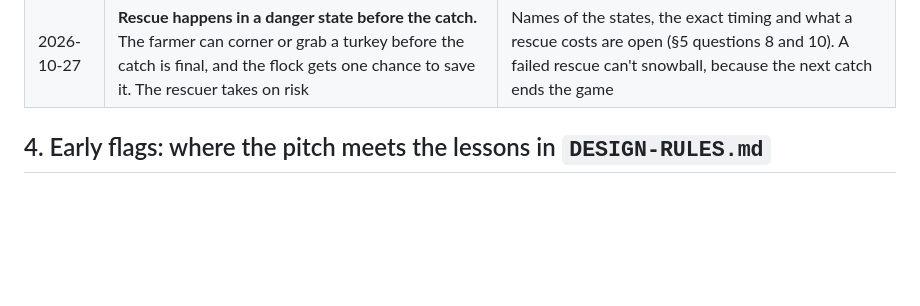
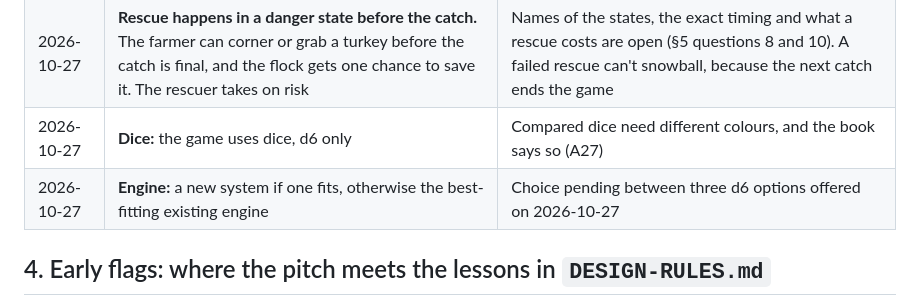
Before and after one commit to PainHog/GobblinGlobbin, a Markdown page: docs/DESIGN.md, the part around the change. GitHub-like rendering; blank space fills up the shorter version.

Commit message:
Design log: d6-only dice, new engine preferred

```diff
--- a/docs/DESIGN.md
+++ b/docs/DESIGN.md
@@ -45,6 +45,8 @@ This is a living document. **§1 Pitch** is Richard's own. **§3 Decisions** lis
 | 2026-10-27 | **The game ends as soon as one turkey is caught.** That turkey is gobbled; the rest are safe | No player is ever out while the game goes on (A4, flag 2). Both settled in the next two rows |
 | 2026-10-27 | **The flock wins or loses together.** Nobody caught: the flock wins. One turkey gobbled: the whole flock loses | Standing by each other is always the smart play (A4, A6, flag 4) |
 | 2026-10-27 | **Rescue happens in a danger state before the catch.** The farmer can corner or grab a turkey before the catch is final, and the flock gets one chance to save it. The rescuer takes on risk | Names of the states, the exact timing and what a rescue costs are open (§5 questions 8 and 10). A failed rescue can't snowball, because the next catch ends the game |
+| 2026-10-27 | **Dice:** the game uses dice, d6 only | Compared dice need different colours, and the book says so (A27) |
+| 2026-10-27 | **Engine:** a new system if one fits, otherwise the best-fitting existing engine | Choice pending between three d6 options offered on 2026-10-27 |
 
 ## 4. Early flags: where the pitch meets the lessons in `DESIGN-RULES.md`
 These aren't decisions. They're the first things to settle, because each one has already caused trouble in an earlier game.
```
